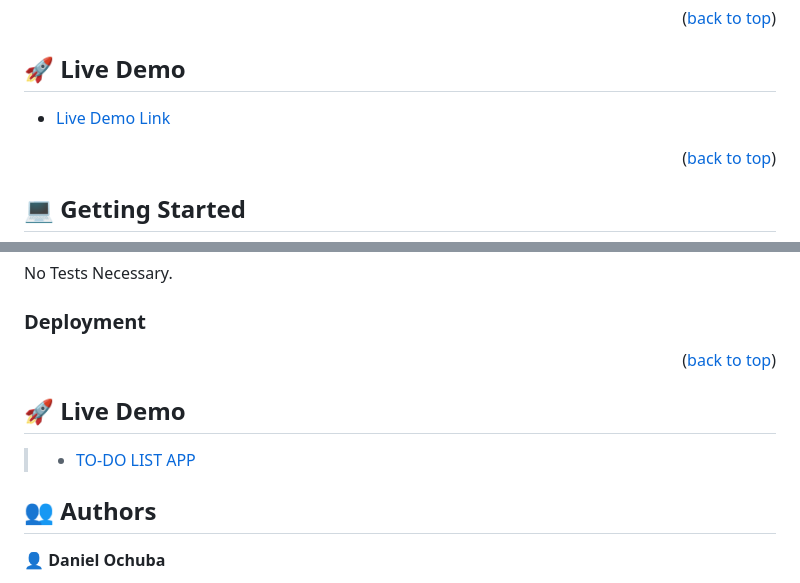
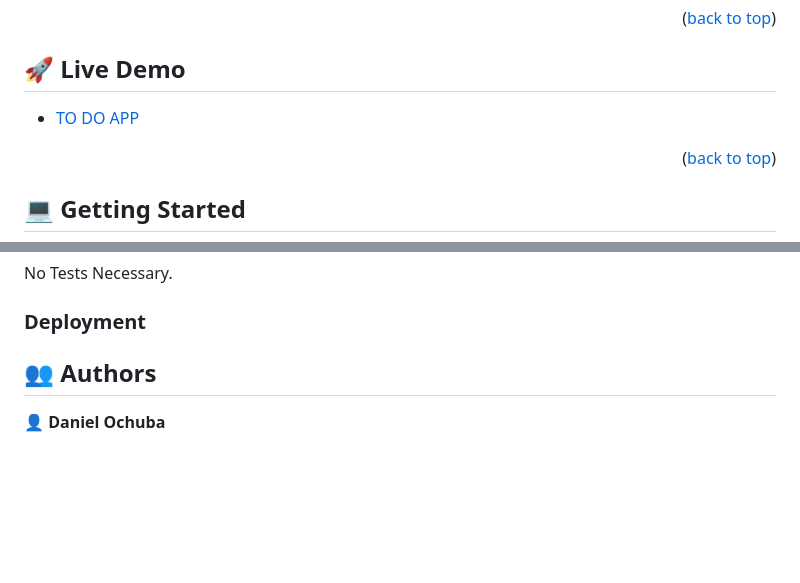
Before and after one commit to danielochuba/TO-DO-LIST-M_R, a Markdown page: README.md, 2 parts joined by grey strips. Rendered like a GitHub page; blank space fills up the shorter version.

````diff
--- a/README.md
+++ b/README.md
@@ -80,7 +80,7 @@
 <!-- LIVE DEMO -->
 
 ## 🚀 Live Demo <a name="live-demo"></a>
-- [Live Demo Link](https://danielochuba.github.io/TO-DO-LIST-M_R/dist/index.html)
+  - [TO DO APP](https://danielochuba.github.io/TO-DO-LIST-M_R/dist/index.html)
 
 <p align="right">(<a href="#readme-top">back to top</a>)</p>
 
@@ -163,12 +163,6 @@ Example:
 ```
  -->
 
-<p align="right">(<a href="#readme-top">back to top</a>)</p>
-
-## 🚀 Live Demo <a name="live-demo"></a>
-
-
-> - [TO-DO LIST APP](https://danielochuba.github.io/TO-DO-LIST-M_R/)
 
 <!-- AUTHORS -->
 
````
